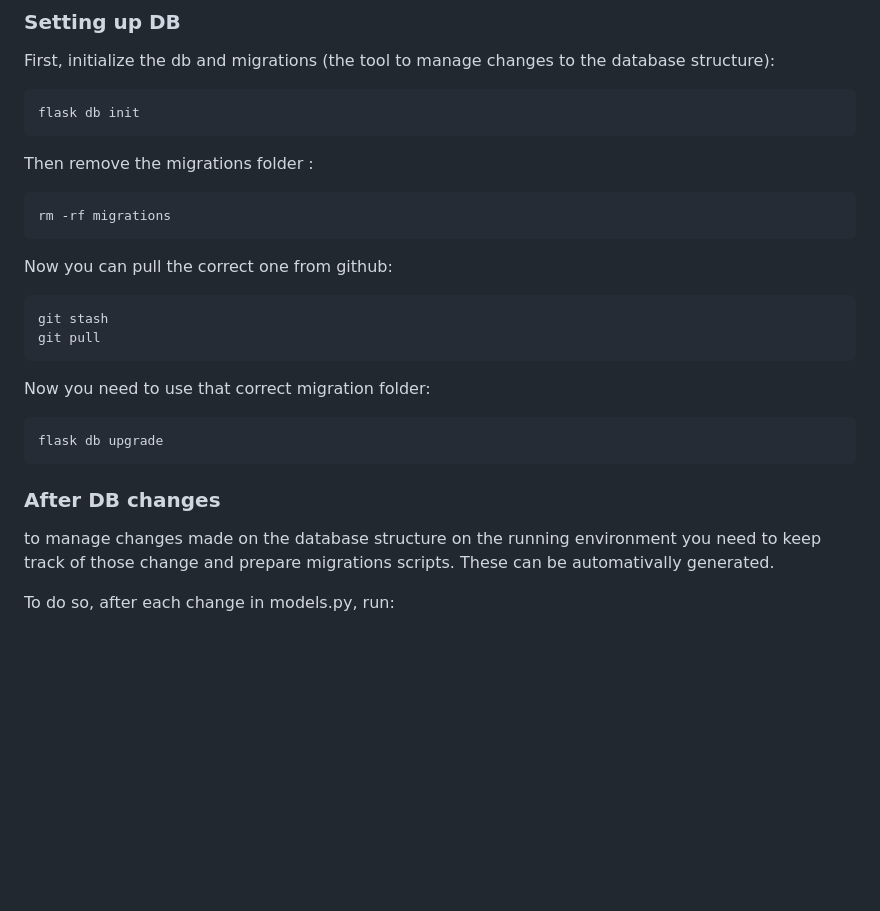
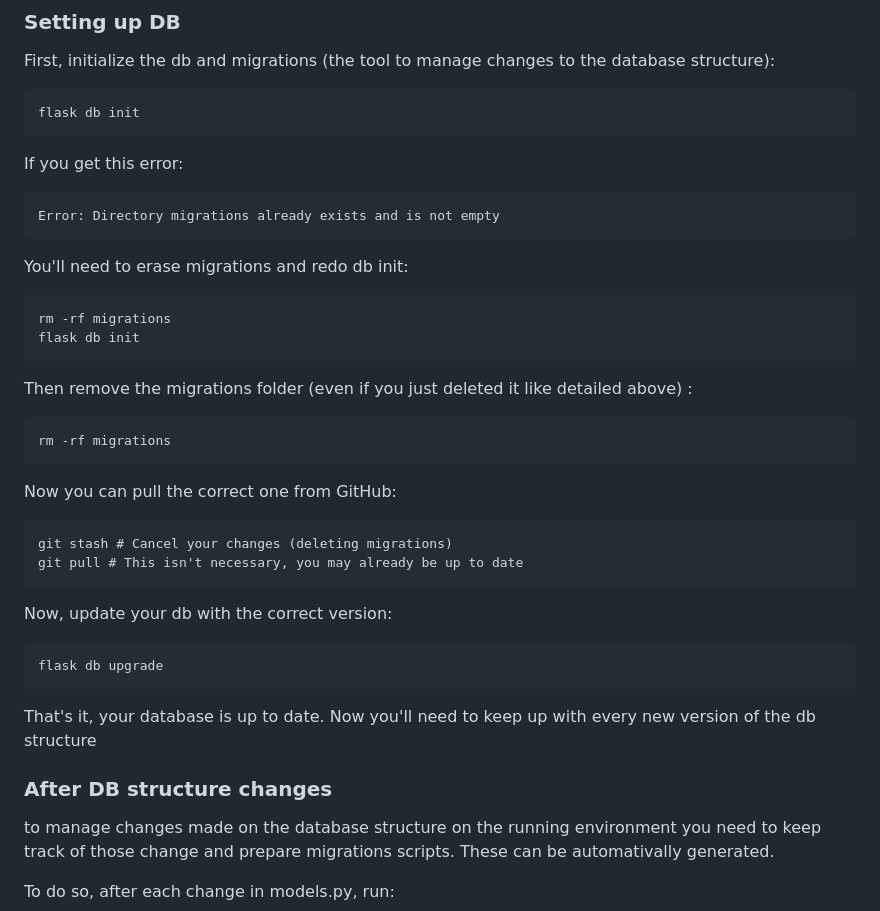
Before and after one commit to quentin-dev123/quantim, a Markdown page: installation.md, the part around the change. GitHub-like rendering; blank space fills up the shorter version.

Commit message:
corrected a few details in installation.md (especially on setting up db)

````diff
--- a/installation.md
+++ b/installation.md
@@ -38,23 +38,36 @@ First, initialize the db and migrations (the tool to manage changes to the datab
 flask db init
 ```
 
-Then remove the migrations folder :
+If you get this error:
+```
+Error: Directory migrations already exists and is not empty
+```
+
+You'll need to erase migrations and redo db init:
+```
+rm -rf migrations
+flask db init
+```
+
+Then remove the migrations folder (even if you just deleted it like detailed above) :
 ```
 rm -rf migrations
 ```
 
-Now you can pull the correct one from github:
+Now you can pull the correct one from GitHub:
 ```
-git stash
-git pull
+git stash # Cancel your changes (deleting migrations)
+git pull # This isn't necessary, you may already be up to date
 ```
 
-Now you need to use that correct migration folder:
+Now, update your db with the correct version:
 ```
 flask db upgrade
 ```
 
-### After DB changes
+That's it, your database is up to date. Now you'll need to keep up with every new version of the db structure
+
+### After DB structure changes
 
 to manage changes made on the database structure on the running environment you need to keep track of those change and prepare migrations scripts.
 These can be automativally generated.
````
